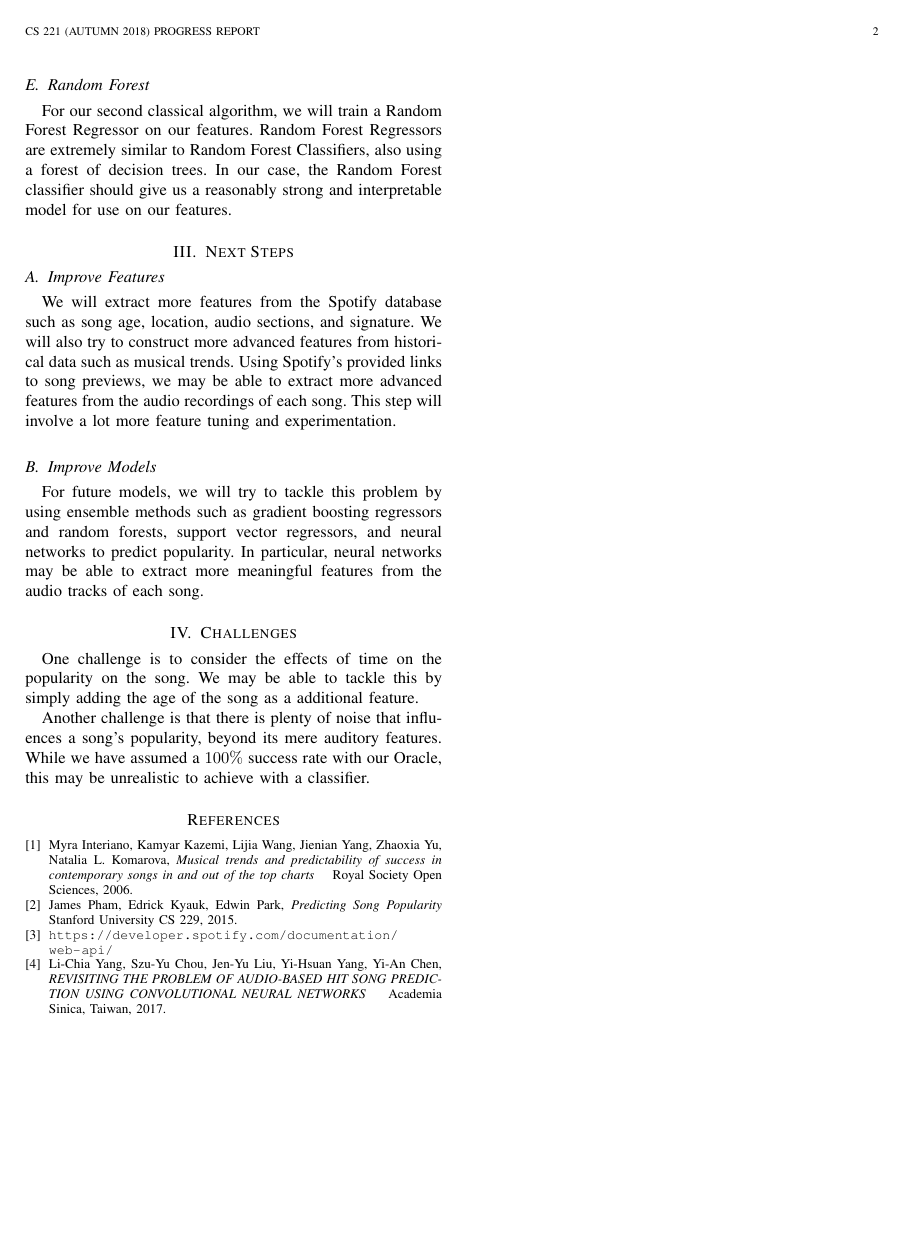
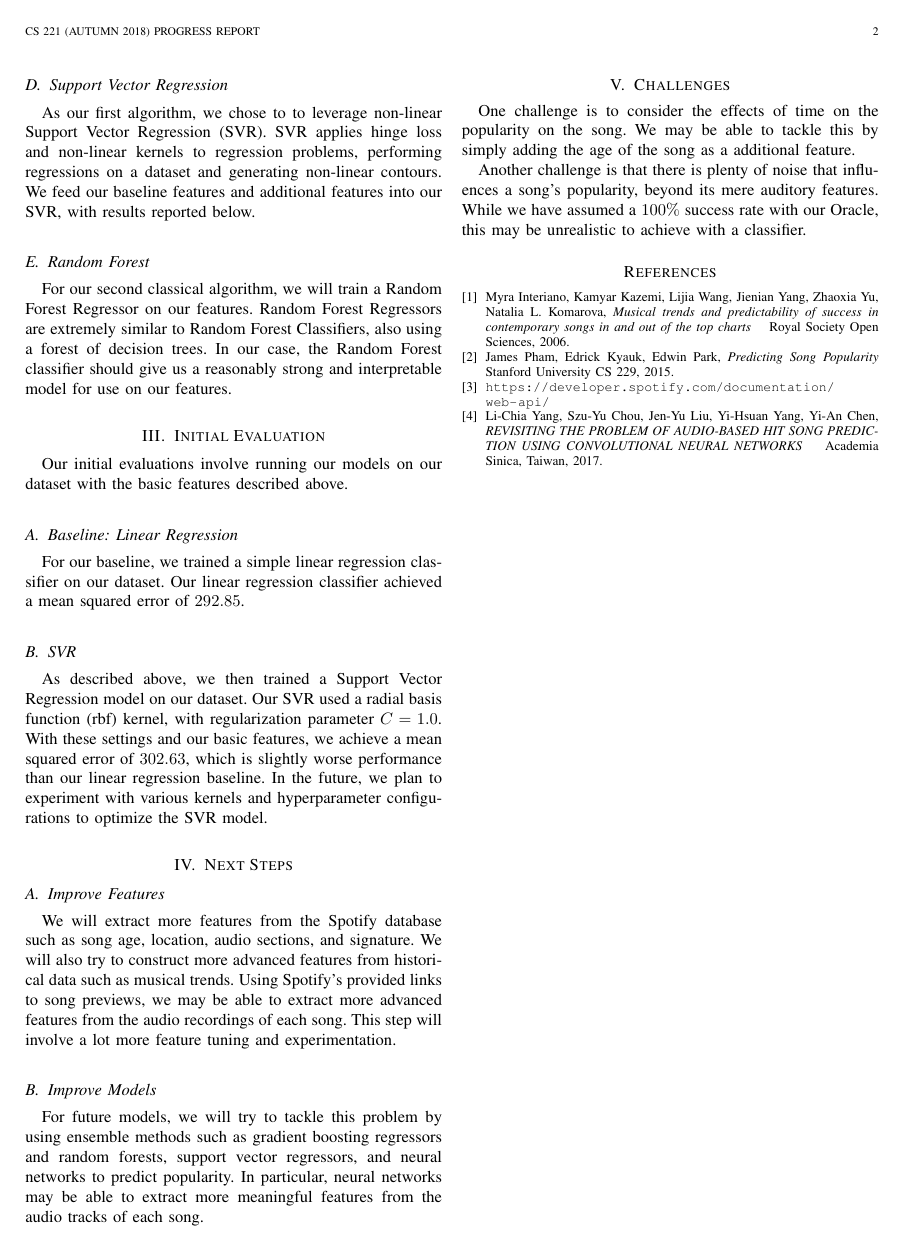
Before and after one commit to inSam/SoundScorer221, a LaTeX paper (milestone.tex): page 2 of 2. Compiled offline with pdfLaTeX.

Commit message:
Add SVM initial results to milestone

```diff
--- a/milestone.tex
+++ b/milestone.tex
@@ -402,11 +403,23 @@ We begin with seven audio features extracted by The Echo Nest API, which is inte
 \subsubsection{Additional Features}
 We plan to add two more categories of features: further audio features, and song/artist metadata.
 
-\subsection{State Vector Regression}
+\subsection{Support Vector Regression}
 As our first algorithm, we chose to to leverage non-linear Support Vector Regression (SVR). SVR applies hinge loss and non-linear kernels to regression problems, performing regressions on a dataset and generating non-linear contours. We feed our baseline features and additional features into our SVR, with results reported below.
 
 \subsection{Random Forest}
 For our second classical algorithm, we will train a Random Forest Regressor on our features. Random Forest Regressors are extremely similar to Random Forest Classifiers, also using a forest of decision trees. In our case, the Random Forest classifier should give us a reasonably strong and interpretable model for use on our features.
+
+\section{Initial Evaluation}
+
+Our initial evaluations involve running our models on our dataset with the basic features described above.
+
+\subsection{Baseline: Linear Regression}
+For our baseline, we trained a simple linear regression classifier on our dataset. Our linear regression classifier achieved a mean squared error of $292.85$.
+
+\subsection{SVR}
+As described above, we then trained a Support Vector Regression model on our dataset. Our SVR used a radial basis function (rbf) kernel, with regularization parameter $C = 1.0$. With these settings and our basic features, we achieve a mean squared error of $302.63$, which is slightly worse performance than our linear regression baseline. In the future, we plan to experiment with various kernels and hyperparameter configurations to optimize the SVR model.
+
+
 
 \section{Next Steps}
 
```
Also changed, not shown: milestone.pdf, milestone.tex (5 more changed lines), 1 other file.
